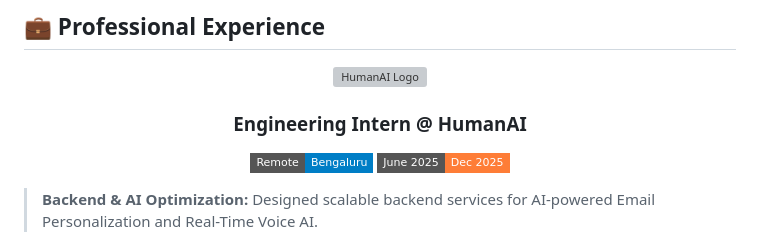
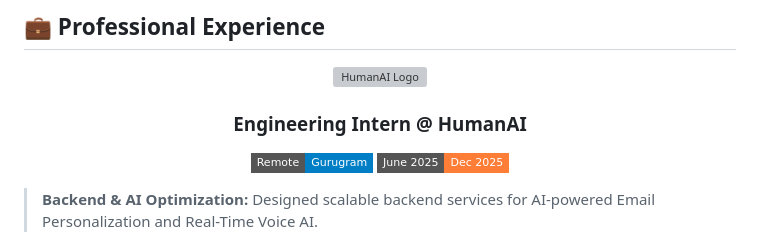
Before and after one commit to Ravishanker-sharma/Ravishanker-sharma, a Markdown page: README.md, the part around one of its changes. GitHub-like rendering; badges without logos; grey boxes are pictures that could not be loaded.

```diff
--- a/README.md
+++ b/README.md
@@ -80,7 +80,7 @@
   <h3>Engineering Intern @ HumanAI</h3>
 
   <p>
-    <img src="https://img.shields.io/badge/Remote-Bengaluru-blue?style=flat-square" />
+    <img src="https://img.shields.io/badge/Remote-Gurugram-blue?style=flat-square" />
     <img src="https://img.shields.io/badge/June_2025-Dec_2025-orange?style=flat-square" />
   </p>
 </div>
```
Also changed, not shown: other parts of README.md (+3 -3 lines).
